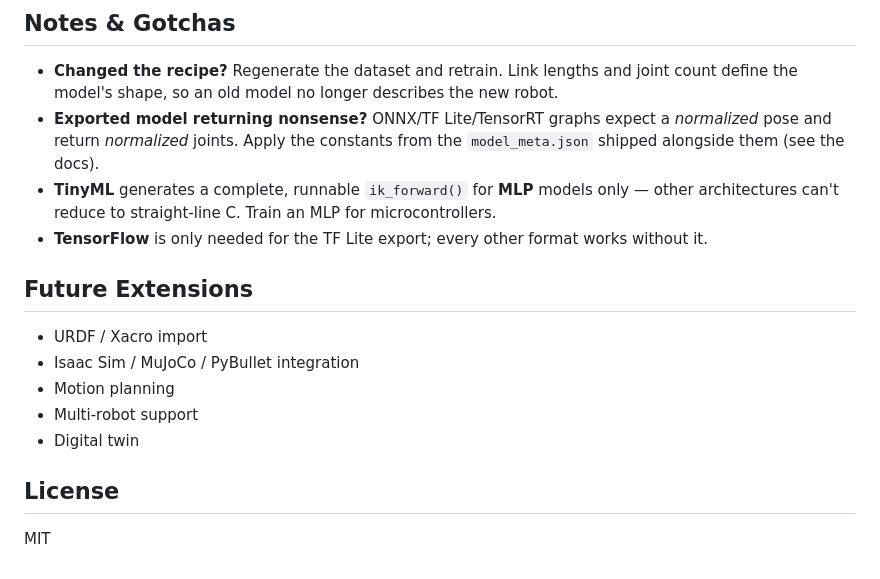
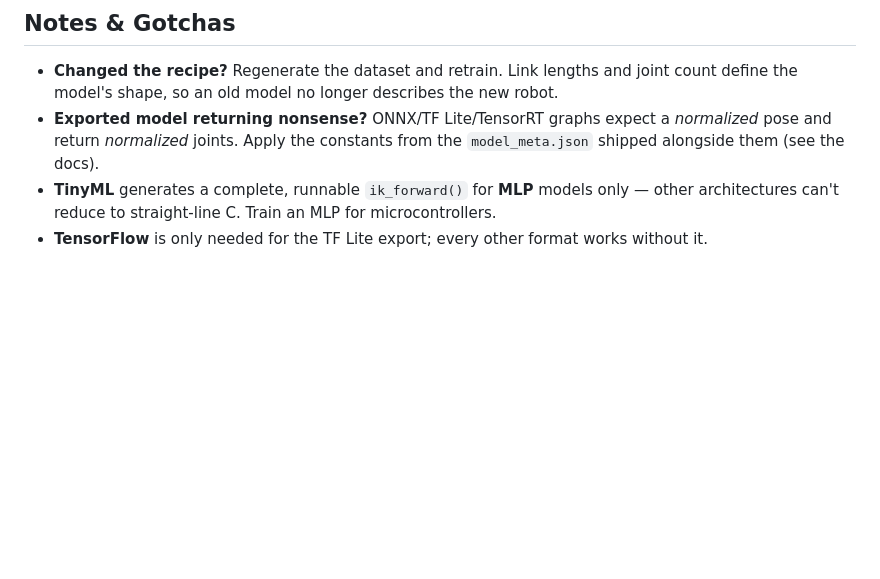
Before and after one commit to saisasi2004/Neuro-IK, a Markdown page: README.md, the part around the change. Rendered like a GitHub page; blank space fills up the shorter version.

Commit message:
Update README to remove future extensions and license
Removed future extensions and license sections from README.

```diff
--- a/README.md
+++ b/README.md
@@ -109,15 +109,3 @@ python -m uvicorn backend.main:app --port 8000
 - **Exported model returning nonsense?** ONNX/TF Lite/TensorRT graphs expect a *normalized* pose and return *normalized* joints. Apply the constants from the `model_meta.json` shipped alongside them (see the docs).
 - **TinyML** generates a complete, runnable `ik_forward()` for **MLP** models only — other architectures can't reduce to straight-line C. Train an MLP for microcontrollers.
 - **TensorFlow** is only needed for the TF Lite export; every other format works without it.
-
-## Future Extensions
-
-- URDF / Xacro import
-- Isaac Sim / MuJoCo / PyBullet integration
-- Motion planning
-- Multi-robot support
-- Digital twin
-
-## License
-
-MIT
```
